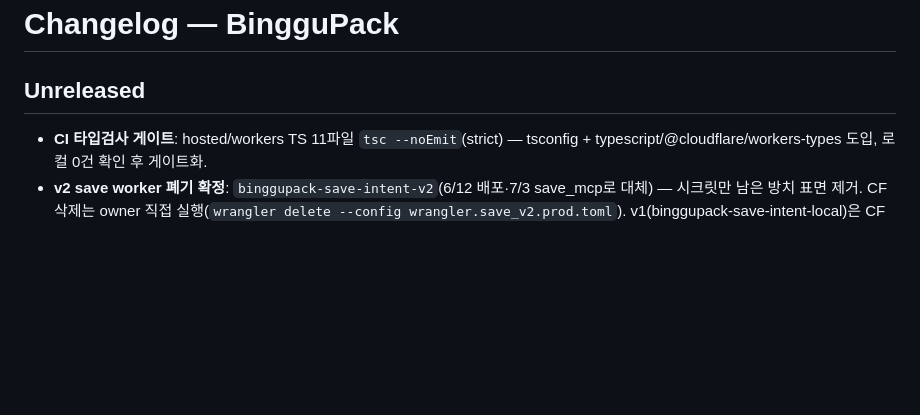
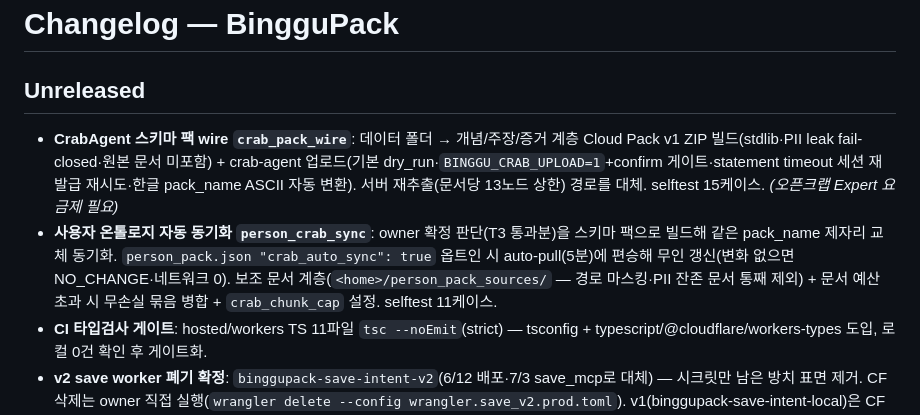
Before and after one commit to darkjokee-arch/binggupack, a Markdown page: CHANGELOG.md, the part around the change. Drawn GitHub-style; blank space fills up the shorter version.

```diff
--- a/CHANGELOG.md
+++ b/CHANGELOG.md
@@ -2,6 +2,8 @@
 
 ## Unreleased
 
+- **CrabAgent 스키마 팩 wire `crab_pack_wire`**: 데이터 폴더 → 개념/주장/증거 계층 Cloud Pack v1 ZIP 빌드(stdlib·PII leak fail-closed·원본 문서 미포함) + crab-agent 업로드(기본 dry_run·`BINGGU_CRAB_UPLOAD=1`+confirm 게이트·statement timeout 세션 재발급 재시도·한글 pack_name ASCII 자동 변환). 서버 재추출(문서당 13노드 상한) 경로를 대체. selftest 15케이스. *(오픈크랩 Expert 요금제 필요)*
+- **사용자 온톨로지 자동 동기화 `person_crab_sync`**: owner 확정 판단(T3 통과분)을 스키마 팩으로 빌드해 같은 pack_name 제자리 교체 동기화. `person_pack.json "crab_auto_sync": true` 옵트인 시 auto-pull(5분)에 편승해 무인 갱신(변화 없으면 NO_CHANGE·네트워크 0). 보조 문서 계층(`<home>/person_pack_sources/` — 경로 마스킹·PII 잔존 문서 통째 제외) + 문서 예산 초과 시 무손실 묶음 병합 + `crab_chunk_cap` 설정. selftest 11케이스.
 - **CI 타입검사 게이트**: hosted/workers TS 11파일 `tsc --noEmit`(strict) — tsconfig + typescript/@cloudflare/workers-types 도입, 로컬 0건 확인 후 게이트화.
 - **v2 save worker 폐기 확정**: `binggupack-save-intent-v2`(6/12 배포·7/3 save_mcp로 대체) — 시크릿만 남은 방치 표면 제거. CF 삭제는 owner 직접 실행(`wrangler delete --config wrangler.save_v2.prod.toml`). v1(binggupack-save-intent-local)은 CF에 이미 없음. 코드 파일은 이력·DO 클래스(라이브 import) 보존.
 - **README 기능 표 재구성**: 기능명 중심 카드 표(주요 기능 12종 + 안전장치 5종) — 비전문가가 한눈에.
```
Also changed, not shown: README.md (+17 -2 lines).
